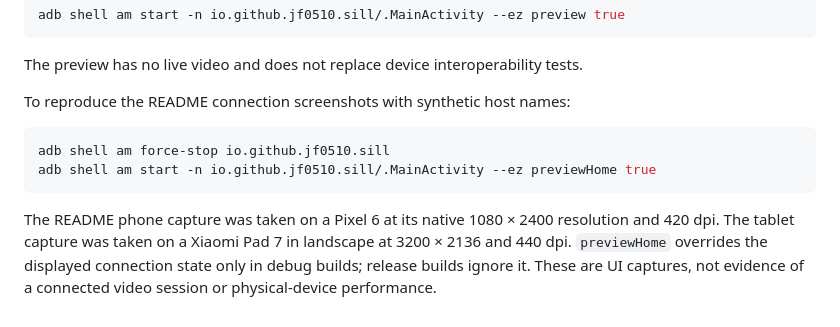
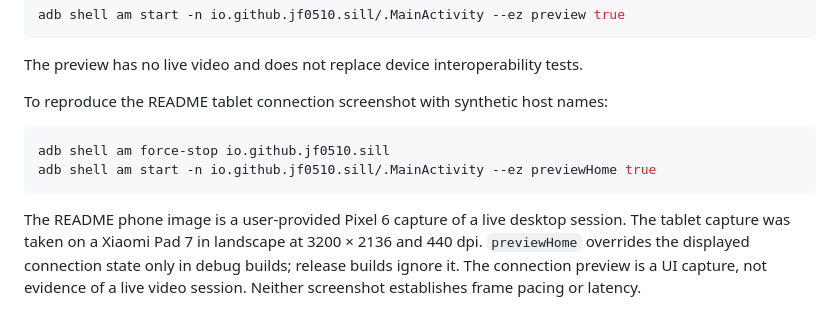
Before and after one commit to jf0510/sill-android, a Markdown page: docs/testing.md, the part around the change. GitHub-like rendering.

````diff
--- a/docs/testing.md
+++ b/docs/testing.md
@@ -75,15 +75,16 @@ adb shell am start -n io.github.jf0510.sill/.MainActivity --ez preview true
 
 The preview has no live video and does not replace device interoperability tests.
 
-To reproduce the README connection screenshots with synthetic host names:
+To reproduce the README tablet connection screenshot with synthetic host names:
 
 ```sh
 adb shell am force-stop io.github.jf0510.sill
 adb shell am start -n io.github.jf0510.sill/.MainActivity --ez previewHome true
 ```
 
-The README phone capture was taken on a Pixel 6 at its native 1080 × 2400
-resolution and 420 dpi. The tablet capture was taken on a Xiaomi Pad 7 in
-landscape at 3200 × 2136 and 440 dpi. `previewHome` overrides the displayed
-connection state only in debug builds; release builds ignore it. These are UI
-captures, not evidence of a connected video session or physical-device performance.
+The README phone image is a user-provided Pixel 6 capture of a live desktop
+session. The tablet capture was taken on a Xiaomi Pad 7 in landscape at
+3200 × 2136 and 440 dpi. `previewHome` overrides the displayed connection state
+only in debug builds; release builds ignore it. The connection preview is a UI
+capture, not evidence of a live video session. Neither screenshot establishes
+frame pacing or latency.
````
Also changed, not shown: README.md (+4 -4 lines), docs/architecture.md (+4 -2 lines), docs/releases/0.1.10.md (added, +12 -0 lines), docs/releases/0.1.9.md (deleted, +0 -10 lines), docs/images/phone.png, docs/images/tablet.png, 2 other files.
